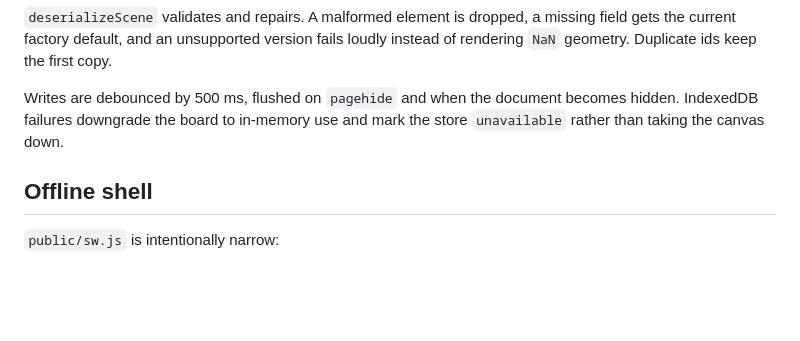
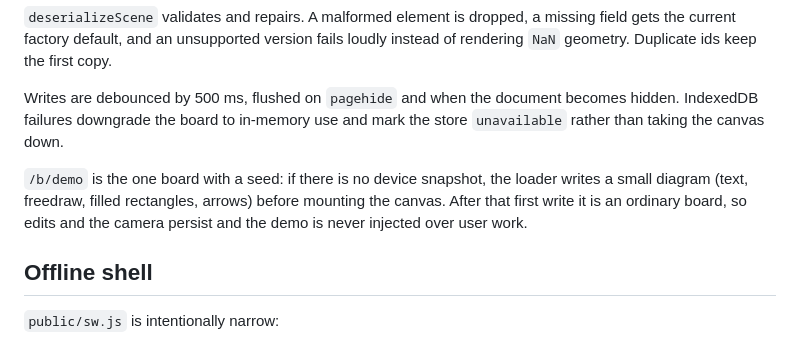
Before and after one commit to RishabhDotIn/PenPaper, a Markdown page: docs/ARCHITECTURE.md, the part around the change. GitHub-like rendering; blank space fills up the shorter version.

```diff
--- a/docs/ARCHITECTURE.md
+++ b/docs/ARCHITECTURE.md
@@ -147,6 +147,11 @@ Writes are debounced by 500 ms, flushed on `pagehide` and when the document
 becomes hidden. IndexedDB failures downgrade the board to in-memory use and mark
 the store `unavailable` rather than taking the canvas down.
 
+`/b/demo` is the one board with a seed: if there is no device snapshot, the
+loader writes a small diagram (text, freedraw, filled rectangles, arrows) before
+mounting the canvas. After that first write it is an ordinary board, so edits
+and the camera persist and the demo is never injected over user work.
+
 ## Offline shell
 
 `public/sw.js` is intentionally narrow:
```
Also changed, not shown: README.md (+14 -8 lines), docs/screenshots/penpaper-desktop.png (added), docs/screenshots/penpaper-phone.png (added), 15 other files.
